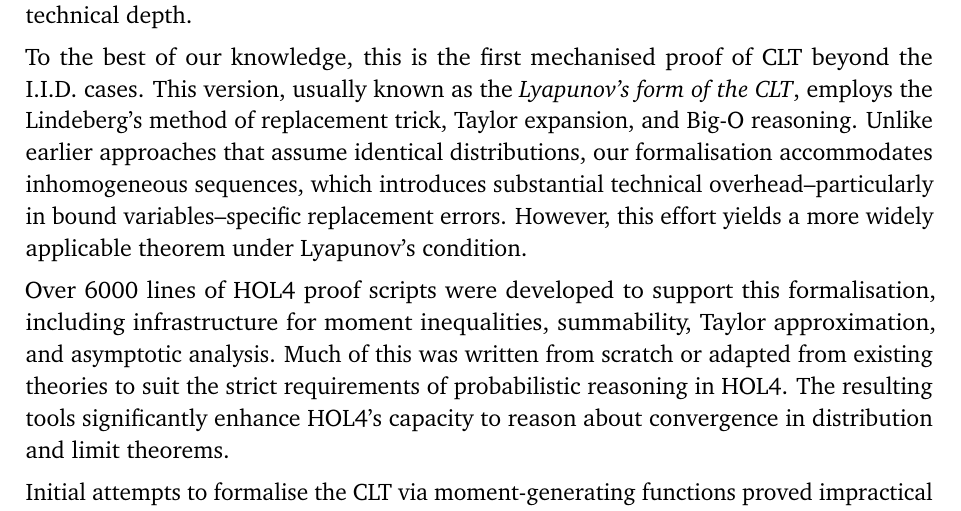
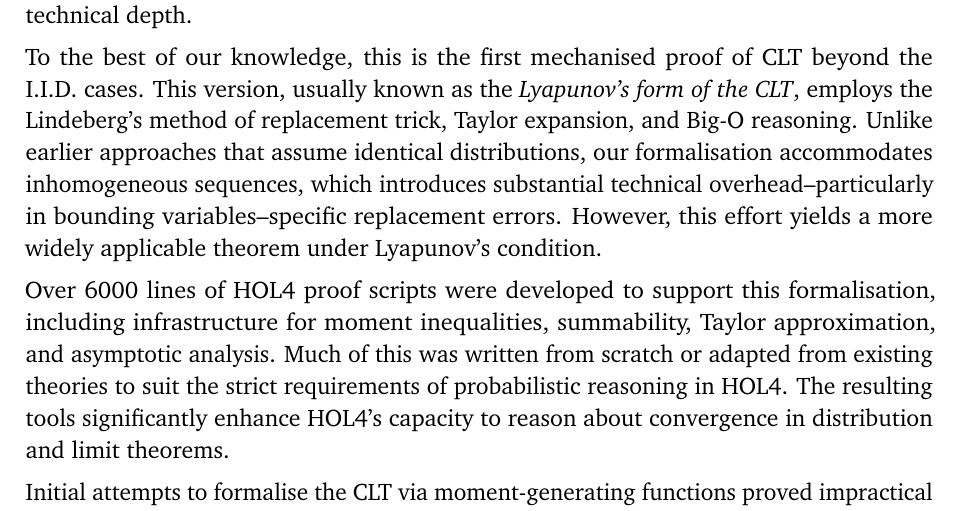
Before and after one commit to KaiPhan/CLT_report, a LaTeX thesis (report.tex, which reads conclusions.tex): part of page 11 of 15, cut so that both start at the same text. Compiled offline with pdfLaTeX.

```diff
--- a/conclusions.tex
+++ b/conclusions.tex
@@ -4,7 +4,7 @@
 This thesis has formalised a general version of the Central Limit Theorem (CLT) in HOL4 under Lyapunov's condition, using the Lindeberg replacement method. The version presented here is far more general than the classical I.I.D.~case: it handles independent (but not identically distributed) summands with varying variances and third absolute moments. Our development closely follows Chung's analytical presentation~\cite{Chung:2001}, and surpasses earlier formal work such as the CLT in Isabelle/HOL~\cite{serafin2015formally} in both generality and technical depth.
 
 To the best of our knowledge, this is the first mechanised proof of CLT beyond the I.I.D.~cases.
-This version, usually known as the \emph{Lyapunov's form of the CLT}, employs the Lindeberg's method of replacement trick, Taylor expansion, and Big-O reasoning. Unlike earlier approaches that assume identical distributions, our formalisation accommodates inhomogeneous sequences, which introduces substantial technical overhead--particularly in bound variables--specific replacement errors. However, this effort yields a more widely applicable theorem under Lyapunov’s condition.
+This version, usually known as the \emph{Lyapunov's form of the CLT}, employs the Lindeberg's method of replacement trick, Taylor expansion, and Big-O reasoning. Unlike earlier approaches that assume identical distributions, our formalisation accommodates inhomogeneous sequences, which introduces substantial technical overhead--particularly in bounding variables--specific replacement errors. However, this effort yields a more widely applicable theorem under Lyapunov’s condition.
 
 Over 6000 lines of HOL4 proof scripts were developed to support this formalisation, including infrastructure for moment inequalities, summability, Taylor approximation, and asymptotic analysis. Much of this was written from scratch or adapted from existing theories to suit the strict requirements of probabilistic reasoning in HOL4. The resulting tools significantly enhance HOL4’s capacity to reason about convergence in distribution and limit theorems.
 
```
Also changed, not shown: 1 other file.
